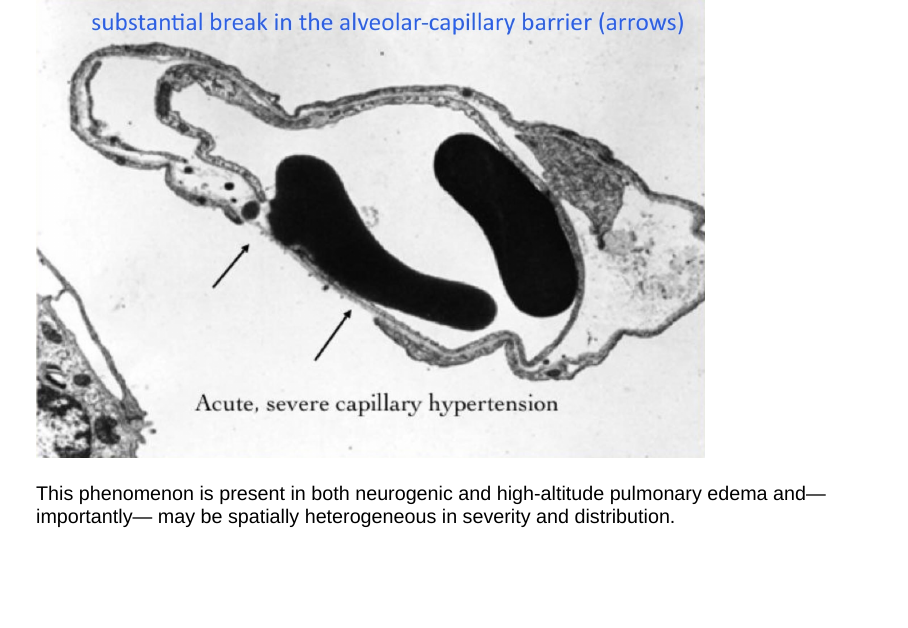
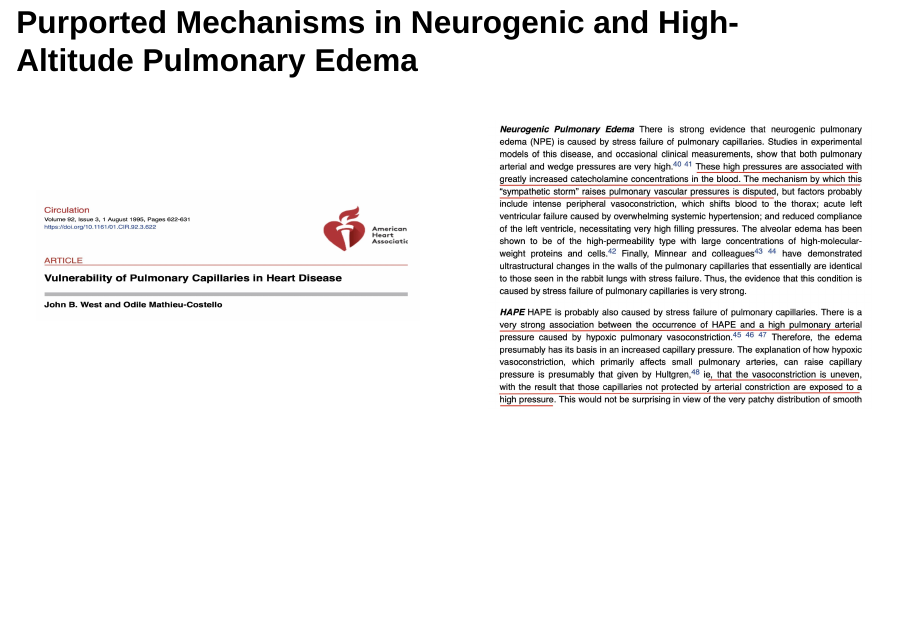
Before and after one commit to howardm/ImagingofLungEdema, a Quarto document (index.qmd): page 41 of 57 before the commit and page 42 of 58 after it. Rendered offline with R 4.5, knitr and Pandoc in place of Quarto, with nearby package versions; drawn as Slidy slides in place of the format the file asks for.

Commit message:
added slide with West articles

```diff
--- a/index.qmd
+++ b/index.qmd
@@ -402,7 +402,29 @@ The explanation for these cases derives from the phenomenon of *Stress Failure o
 
 ![](images/stressfailure.jpg){width="80%" fig-align="center"}
 
-This phenomenon is present in both neurogenic and high-altitude pulmonary edema and---importantly--- may be spatially heterogeneous in severity and distribution.
+
+
+## Purported Mechanisms in Neurogenic and High-Altitude Pulmonary Edema
+
+
+::::: columns
+::: {.column width="50%"}
+
+<br>
+<br>
+<br>
+![](images/westarticle.jpg){fig-align="center" width="100%"}
+
+:::
+
+::: {.column width="50%"}
+![](images/westarticle2.jpg){fig-align="center" width="100%"}
+
+:::
+
+:::::
+
+
 
 ## A Nuanced Approach to Lung Edema
 
```
Also changed, not shown: images/westarticle.jpg (added), images/westarticle2.jpg (added), index.html.
